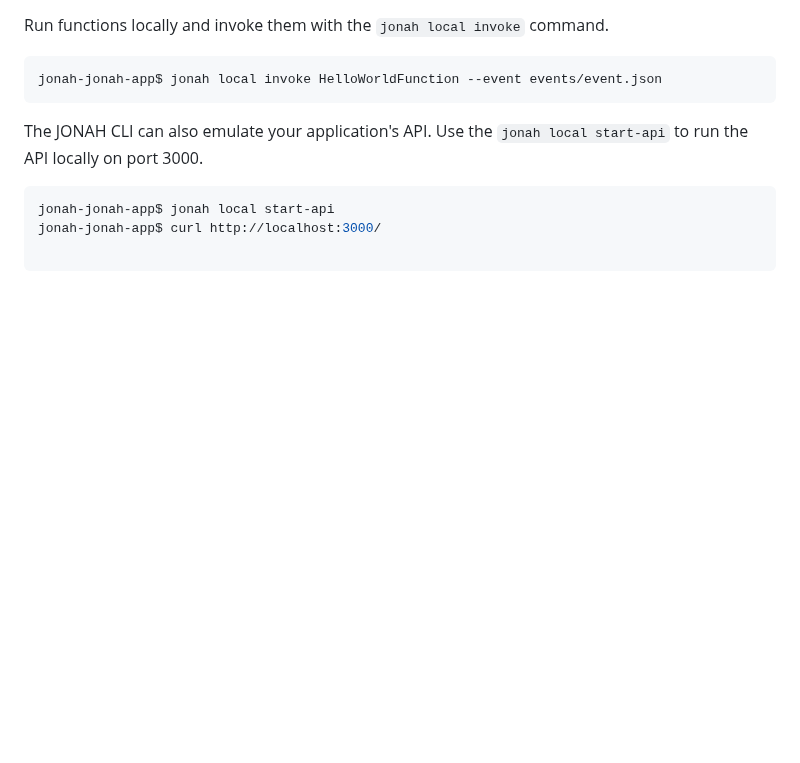
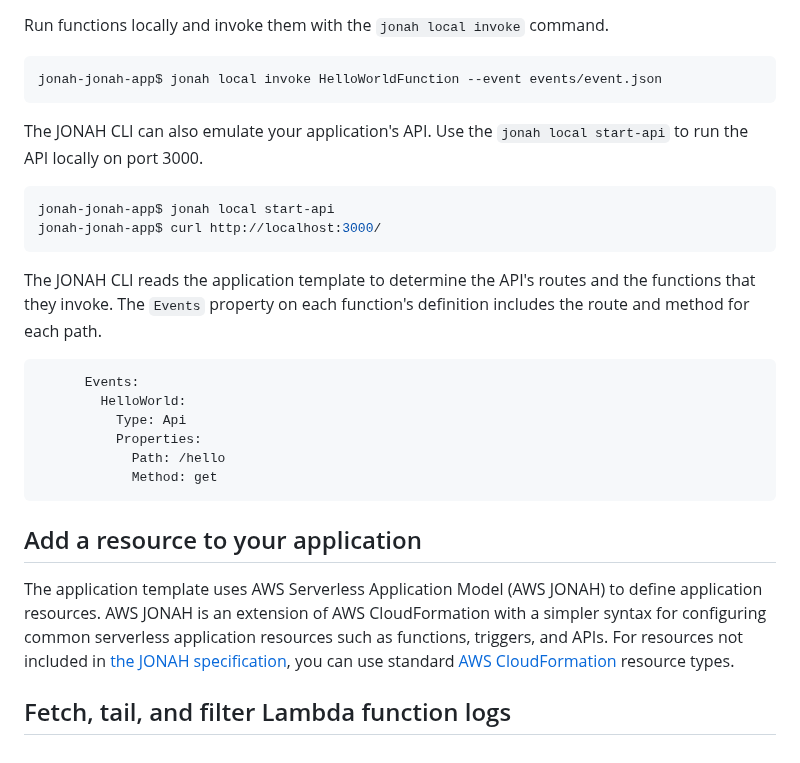
Before and after one commit to omonuj/aws-devops-sysops-labs, a Markdown page: jonah-codedeploy/jonah-app/README.md, the part around the change. Rendered like a GitHub page; blank space fills up the shorter version.

Commit message:
Layer more onto README for the SAM application

````diff
--- a/jonah-codedeploy/jonah-app/README.md
+++ b/jonah-codedeploy/jonah-app/README.md
@@ -67,3 +67,20 @@ The JONAH CLI can also emulate your application's API. Use the `jonah local star
 ```bash
 jonah-jonah-app$ jonah local start-api
 jonah-jonah-app$ curl http://localhost:3000/
+```
+
+The JONAH CLI reads the application template to determine the API's routes and the functions that they invoke. The `Events` property on each function's definition includes the route and method for each path.
+
+```yaml
+      Events:
+        HelloWorld:
+          Type: Api
+          Properties:
+            Path: /hello
+            Method: get
+```
+
+## Add a resource to your application
+The application template uses AWS Serverless Application Model (AWS JONAH) to define application resources. AWS JONAH is an extension of AWS CloudFormation with a simpler syntax for configuring common serverless application resources such as functions, triggers, and APIs. For resources not included in [the JONAH specification](https://github.com/awslabs/serverless-application-model/blob/master/versions/2016-10-31.md), you can use standard [AWS CloudFormation](https://docs.aws.amazon.com/AWSCloudFormation/latest/UserGuide/aws-template-resource-type-ref.html) resource types.
+
+## Fetch, tail, and filter Lambda function logs
````
